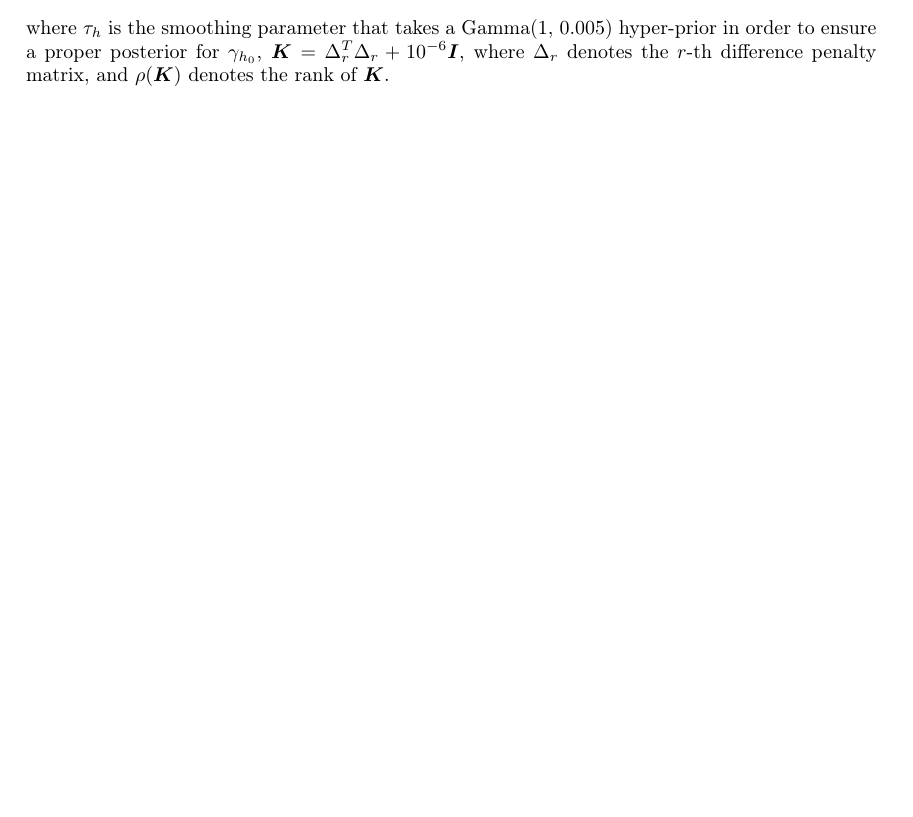
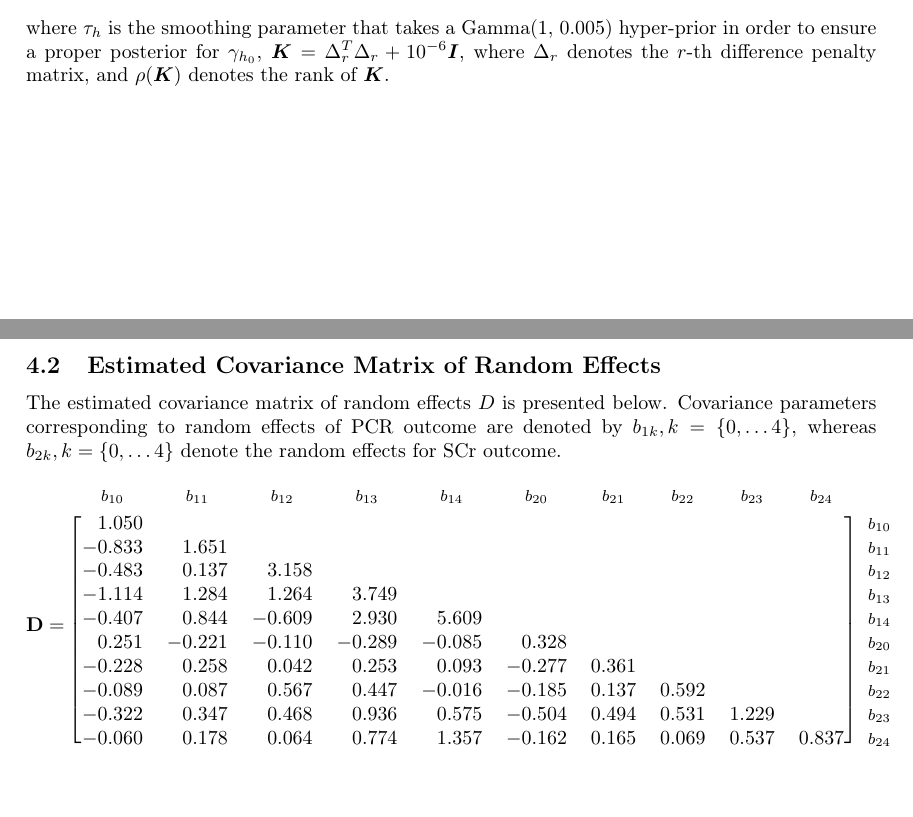
Before and after one commit to anirudhtomer/amctx, a LaTeX document (report/hessel/ms.tex, which reads report/hessel/mainmatter/supplementary.tex): part of page 11 of 12 before the commit and two parts of pages 11 and 12 of 13 after it, the two joined at a grey line, cut so that both start at the same text, the shorter picture padded with empty space. Compiled offline with pdfLaTeX.

Commit message:
added covariance matrix of random effects

```diff
--- a/report/hessel/mainmatter/supplementary.tex
+++ b/report/hessel/mainmatter/supplementary.tex
@@ -64,3 +64,29 @@ The global smoothing parameter $\tau$ has sufficiently mass near zero to ensure
 p(\gamma_{h_0} \mid \tau_h) \propto \tau_h^{\rho(\bmath{K})/2} \exp\bigg(-\frac{\tau_h}{2}\gamma_{h_0}^T \bmath{K} \gamma_{h_0}\bigg),
 \end{equation*}
 where $\tau_h$ is the smoothing parameter that takes a Gamma(1, 0.005) hyper-prior in order to ensure a proper posterior for $\gamma_{h_0}$, $\bmath{K} = \Delta_r^T \Delta_r + 10^{-6} \bmath{I}$, where $\Delta_r$ denotes the $r$-th difference penalty matrix, and $\rho(\bmath{K})$ denotes the rank of $\bmath{K}$.
+
+\clearpage
+\subsection{Estimated Covariance Matrix of Random Effects}
+\label{suppl : estimated_cov}
+
+The estimated covariance matrix of random effects $D$ is presented below. Covariance parameters corresponding to random effects of PCR outcome are denoted by $b_{1k}, k=\{0, \ldots 4\}$, whereas $b_{2k}, k=\{0, \ldots 4\}$ denote the random effects for SCr outcome.
+ \begin{equation*}
+  \mathbf{D}=
+  \begin{blockarray}{*{10}{r} l}
+    \begin{block}{*{10}{>{$\footnotesize}c<{$}} l}
+      $b_{10}$ & $b_{11}$ & $b_{12}$ & $b_{13}$ & $b_{14}$ & $b_{20}$ & $b_{21}$ & $b_{22}$ & $b_{23}$ & $b_{24}$ & \\
+    \end{block}
+    \begin{block}{[*{10}{r}]>{$\footnotesize}l<{$}}
+      1.050 &  &  &   &  &   &  &  &  &  \bigstrut[t]& $b_{10}$ \\
+      -0.833 &  1.651 &   &   &   &  &   &   &   &   & $b_{11}$ \\
+      -0.483 &  0.137 &  3.158 &    &  &  &   &  &   &  & $b_{12}$ \\
+      -1.114 &  1.284 &  1.264 &  3.749  &   & &   &   &   &  & $b_{13}$ \\
+      -0.407 &  0.844 & -0.609 &  2.930  &  5.609 &  &   &  &  &  & $b_{14}$ \\
+      0.251 & -0.221 & -0.110 & -0.289  & -0.085 &  0.328 &  & & & & $b_{20}$\\
+      -0.228 &  0.258 &  0.042 &  0.253  &  0.093 & -0.277 &  0.361 & & & & $b_{21}$\\
+      -0.089 &  0.087 &  0.567 &  0.447  & -0.016 & -0.185 &  0.137 &  0.592 & & & $b_{22}$\\
+      -0.322 &  0.347 &  0.468 &  0.936  &  0.575 & -0.504 &  0.494 &  0.531 &  1.229 & & $b_{23}$\\
+      -0.060 &  0.178 &  0.064 &  0.774  &  1.357 & -0.162 &  0.165 &  0.069 &  0.537 &  0.837 & $b_{24}$\\
+    \end{block}
+  \end{blockarray}
+\end{equation*}
--- a/report/hessel/ms.tex
+++ b/report/hessel/ms.tex
@@ -22,6 +22,7 @@
 \usepackage{setspace}
 \usepackage{authblk}
 \usepackage{floatrow}
+\usepackage{blkarray, bigstrut}
 
 \floatstyle{plaintop}
 \restylefloat{table}
```
Also changed, not shown: report/hessel/ms.pdf.
